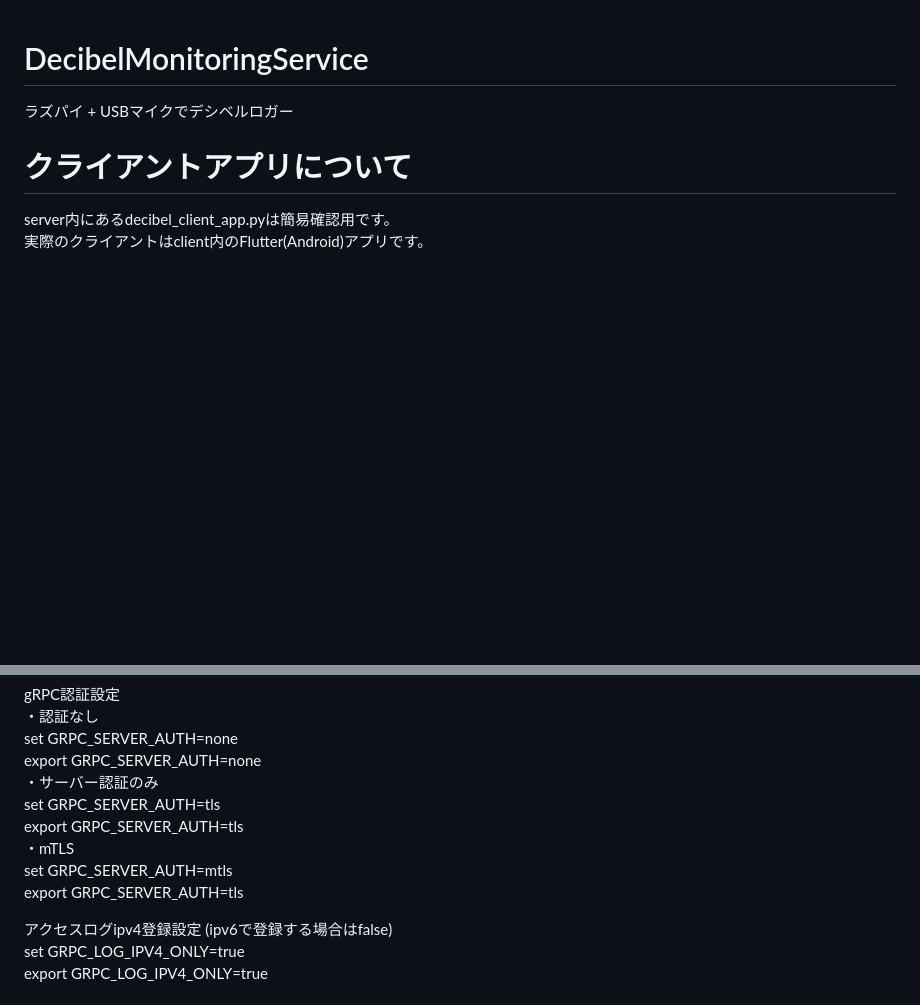
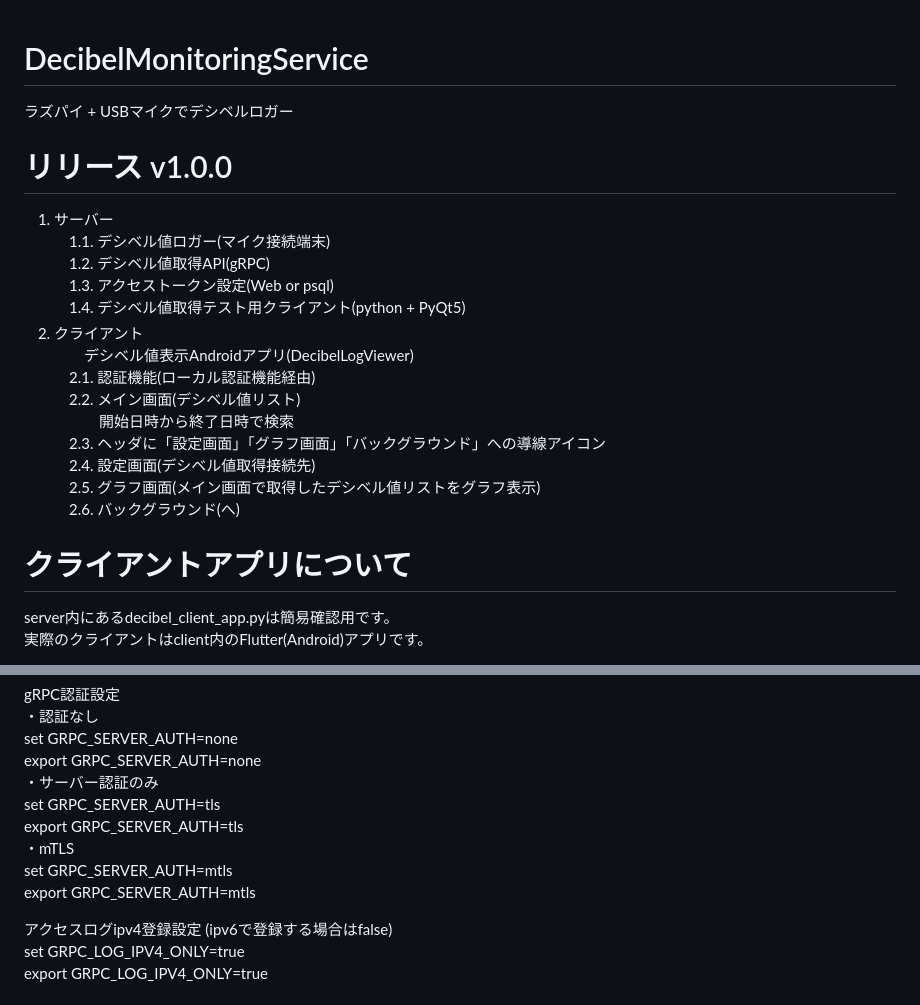
Before and after one commit to MementoMori-Entangle/DecibelMonitoringService, a Markdown page: README.md, 2 parts joined by grey strips. GitHub-like rendering; blank space fills up the shorter version.

```diff
--- a/README.md
+++ b/README.md
@@ -1,6 +1,22 @@
 # DecibelMonitoringService
 
 ラズパイ + USBマイクでデシベルロガー
+
+# リリース v1.0.0
+1. サーバー
+　1.1. デシベル値ロガー(マイク接続端末)
+　1.2. デシベル値取得API(gRPC)
+　1.3. アクセストークン設定(Web or psql)
+　1.4. デシベル値取得テスト用クライアント(python + PyQt5)
+2. クライアント
+　　デシベル値表示Androidアプリ(DecibelLogViewer)
+　2.1. 認証機能(ローカル認証機能経由)
+　2.2. メイン画面(デシベル値リスト)
+　　　開始日時から終了日時で検索
+　2.3. ヘッダに「設定画面」「グラフ画面」「バックグラウンド」への導線アイコン
+　2.4. 設定画面(デシベル値取得接続先)
+　2.5. グラフ画面(メイン画面で取得したデシベル値リストをグラフ表示)
+　2.6. バックグラウンド(へ)
 
 # クライアントアプリについて
 server内にあるdecibel_client_app.pyは簡易確認用です。
@@ -234,7 +250,7 @@ set GRPC_SERVER_AUTH=tls
 export GRPC_SERVER_AUTH=tls
 ・mTLS
 set GRPC_SERVER_AUTH=mtls
-export GRPC_SERVER_AUTH=tls
+export GRPC_SERVER_AUTH=mtls
 
 アクセスログipv4登録設定 (ipv6で登録する場合はfalse)
 set GRPC_LOG_IPV4_ONLY=true
```
